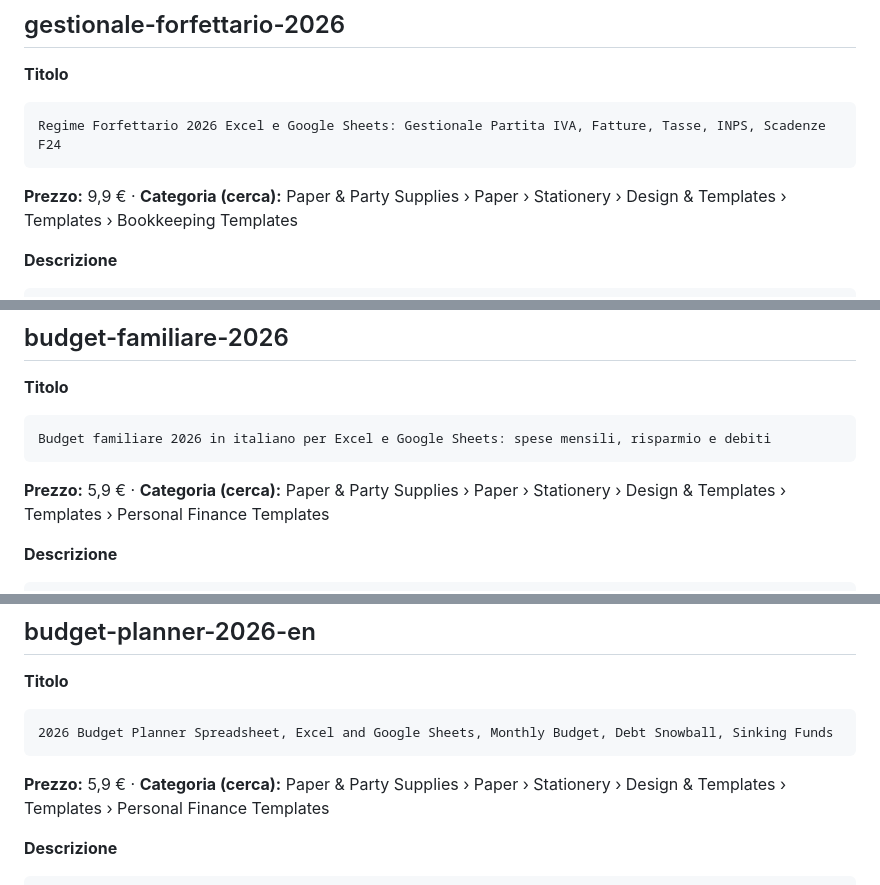
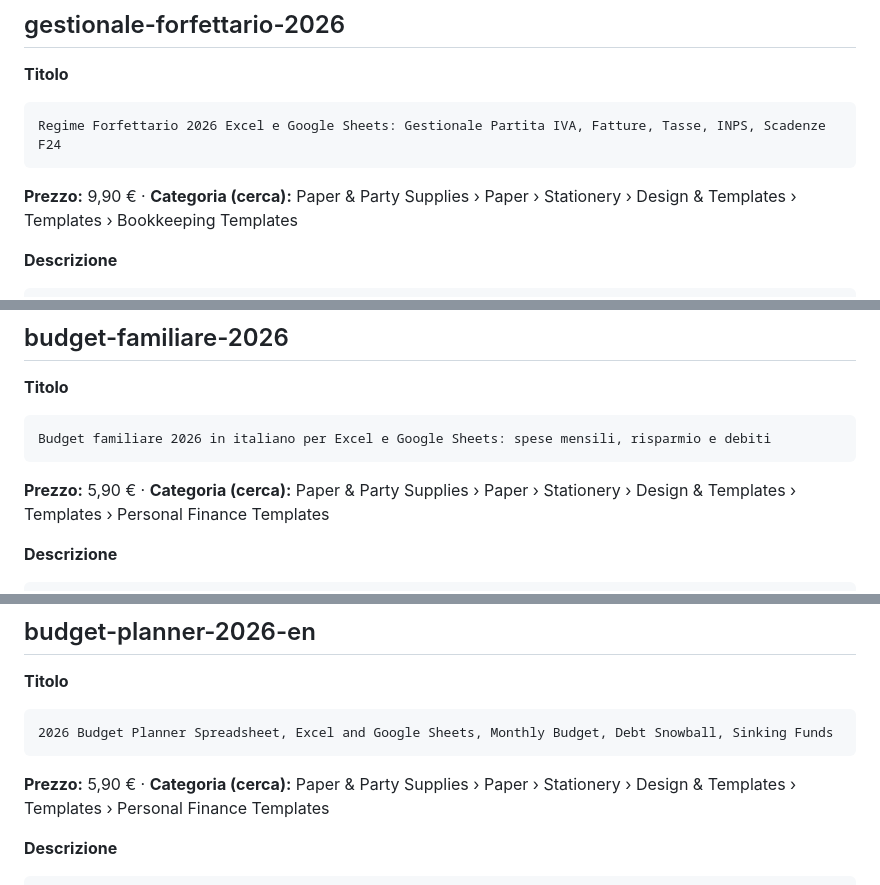
Before and after one commit to Acci4i0/income, a Markdown page: etsy-shop/inserzioni-manuali.md, 3 parts joined by grey strips. Drawn GitHub-style.

Commit message:
Kit inserzioni: prezzi con due decimali
Co-Authored-By: Claude Opus 5.5 <noreply@anthropic.com>
Claude-Session: https://claude.ai/code/session_01XWfwiceLULNh2rA8of6BLk

````diff
--- a/etsy-shop/inserzioni-manuali.md
+++ b/etsy-shop/inserzioni-manuali.md
@@ -22,7 +22,7 @@ Campi comuni a tutti:
 Regime Forfettario 2026 Excel e Google Sheets: Gestionale Partita IVA, Fatture, Tasse, INPS, Scadenze F24
 ```
 
-**Prezzo:** 9,9 €  ·  **Categoria (cerca):** Paper & Party Supplies › Paper › Stationery › Design & Templates › Templates › Bookkeeping Templates
+**Prezzo:** 9,90 €  ·  **Categoria (cerca):** Paper & Party Supplies › Paper › Stationery › Design & Templates › Templates › Bookkeeping Templates
 
 **Descrizione**
 ```
@@ -104,7 +104,7 @@ modello excel
 Budget familiare 2026 in italiano per Excel e Google Sheets: spese mensili, risparmio e debiti
 ```
 
-**Prezzo:** 5,9 €  ·  **Categoria (cerca):** Paper & Party Supplies › Paper › Stationery › Design & Templates › Templates › Personal Finance Templates
+**Prezzo:** 5,90 €  ·  **Categoria (cerca):** Paper & Party Supplies › Paper › Stationery › Design & Templates › Templates › Personal Finance Templates
 
 **Descrizione**
 ```
@@ -191,7 +191,7 @@ modello excel
 2026 Budget Planner Spreadsheet, Excel and Google Sheets, Monthly Budget, Debt Snowball, Sinking Funds
 ```
 
-**Prezzo:** 5,9 €  ·  **Categoria (cerca):** Paper & Party Supplies › Paper › Stationery › Design & Templates › Templates › Personal Finance Templates
+**Prezzo:** 5,90 €  ·  **Categoria (cerca):** Paper & Party Supplies › Paper › Stationery › Design & Templates › Templates › Personal Finance Templates
 
 **Descrizione**
 ```
````
